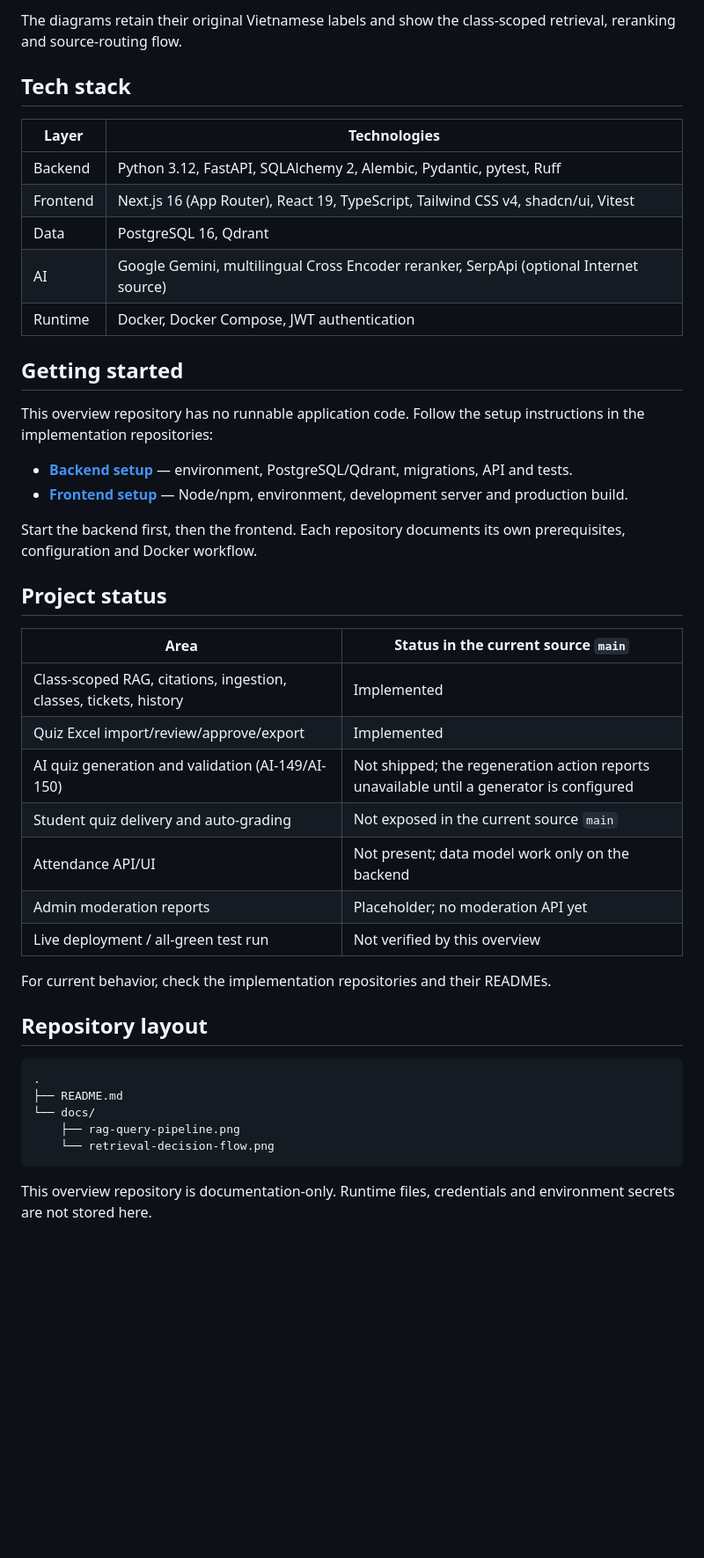
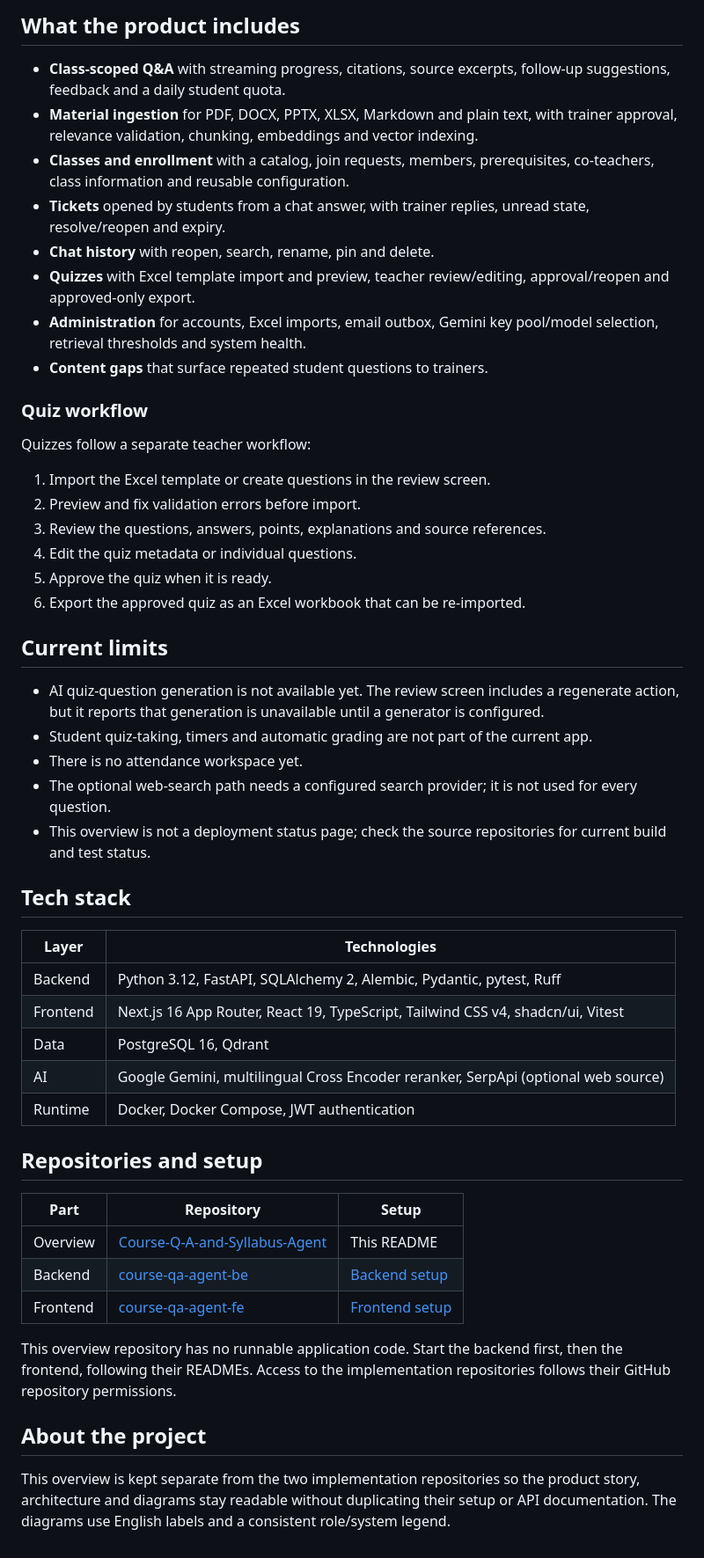
Before and after one commit to 208dongpha/Course-Q-A-and-Syllabus-Agent, a Markdown page: README.md, the part around one of its changes. Shown at 88% size. Rendered like a GitHub page; blank space fills up the shorter version.

````diff
--- a/README.md
+++ b/README.md
@@ -69,47 +81,54 @@ The frontend calls the FastAPI backend over REST for application data and Server
 
-The diagrams retain their original Vietnamese labels and show the class-scoped retrieval, reranking and source-routing flow.
+## What the product includes
+
+- **Class-scoped Q&A** with streaming progress, citations, source excerpts, follow-up suggestions, feedback and a daily student quota.
+- **Material ingestion** for PDF, DOCX, PPTX, XLSX, Markdown and plain text, with trainer approval, relevance validation, chunking, embeddings and vector indexing.
+- **Classes and enrollment** with a catalog, join requests, members, prerequisites, co-teachers, class information and reusable configuration.
+- **Tickets** opened by students from a chat answer, with trainer replies, unread state, resolve/reopen and expiry.
+- **Chat history** with reopen, search, rename, pin and delete.
+- **Quizzes** with Excel template import and preview, teacher review/editing, approval/reopen and approved-only export.
+- **Administration** for accounts, Excel imports, email outbox, Gemini key pool/model selection, retrieval thresholds and system health.
+- **Content gaps** that surface repeated student questions to trainers.
+
+### Quiz workflow
+
+Quizzes follow a separate teacher workflow:
+
+1. Import the Excel template or create questions in the review screen.
+2. Preview and fix validation errors before import.
+3. Review the questions, answers, points, explanations and source references.
+4. Edit the quiz metadata or individual questions.
+5. Approve the quiz when it is ready.
+6. Export the approved quiz as an Excel workbook that can be re-imported.
+
+## Current limits
+
+- AI quiz-question generation is not available yet. The review screen includes a regenerate action, but it reports that generation is unavailable until a generator is configured.
+- Student quiz-taking, timers and automatic grading are not part of the current app.
+- There is no attendance workspace yet.
+- The optional web-search path needs a configured search provider; it is not used for every question.
+- This overview is not a deployment status page; check the source repositories for current build and test status.
 
 ## Tech stack
 
 | Layer | Technologies |
 |---|---|
 | Backend | Python 3.12, FastAPI, SQLAlchemy 2, Alembic, Pydantic, pytest, Ruff |
-| Frontend | Next.js 16 (App Router), React 19, TypeScript, Tailwind CSS v4, shadcn/ui, Vitest |
+| Frontend | Next.js 16 App Router, React 19, TypeScript, Tailwind CSS v4, shadcn/ui, Vitest |
 | Data | PostgreSQL 16, Qdrant |
-| AI | Google Gemini, multilingual Cross Encoder reranker, SerpApi (optional Internet source) |
+| AI | Google Gemini, multilingual Cross Encoder reranker, SerpApi (optional web source) |
 | Runtime | Docker, Docker Compose, JWT authentication |
 
-## Getting started
+## Repositories and setup
 
-This overview repository has no runnable application code. Follow the setup instructions in the implementation repositories:
+| Part | Repository | Setup |
+|---|---|---|
+| Overview | [Course-Q-A-and-Syllabus-Agent](https://github.com/208dongpha/Course-Q-A-and-Syllabus-Agent) | This README |
+| Backend | [course-qa-agent-be](https://github.com/208dongpha/course-qa-agent-be) | [Backend setup](https://github.com/208dongpha/course-qa-agent-be/blob/main/README.md#getting-started) |
+| Frontend | [course-qa-agent-fe](https://github.com/208dongpha/course-qa-agent-fe) | [Frontend setup](https://github.com/208dongpha/course-qa-agent-fe/blob/main/README.md#getting-started) |
 
-- **[Backend setup](https://github.com/208dongpha/course-qa-agent-be/blob/main/README.md#getting-started)** — environment, PostgreSQL/Qdrant, migrations, API and tests.
-- **[Frontend setup](https://github.com/208dongpha/course-qa-agent-fe/blob/main/README.md#getting-started)** — Node/npm, environment, development server and production build.
+This overview repository has no runnable application code. Start the backend first, then the frontend, following their READMEs. Access to the implementation repositories follows their GitHub repository permissions.
 
-Start the backend first, then the frontend. Each repository documents its own prerequisites, configuration and Docker workflow.
+## About the project
 
-## Project status
-
-| Area | Status in the current source `main` |
-|---|---|
-| Class-scoped RAG, citations, ingestion, classes, tickets, history | Implemented |
-| Quiz Excel import/review/approve/export | Implemented |
-| AI quiz generation and validation (AI-149/AI-150) | Not shipped; the regeneration action reports unavailable until a generator is configured |
-| Student quiz delivery and auto-grading | Not exposed in the current source `main` |
-| Attendance API/UI | Not present; data model work only on the backend |
-| Admin moderation reports | Placeholder; no moderation API yet |
-| Live deployment / all-green test run | Not verified by this overview |
-
-For current behavior, check the implementation repositories and their READMEs.
-
-## Repository layout
-
-```text
-.
-├── README.md
-└── docs/
-    ├── rag-query-pipeline.png
-    └── retrieval-decision-flow.png
-```
-
-This overview repository is documentation-only. Runtime files, credentials and environment secrets are not stored here.
+This overview is kept separate from the two implementation repositories so the product story, architecture and diagrams stay readable without duplicating their setup or API documentation. The diagrams use English labels and a consistent role/system legend.
````
Also changed, not shown: other parts of README.md (+53 -41 lines), docs/architecture.png (added), docs/overall-workflow.png (added), docs/rag-and-web-workflow.png (added), 4 other files.
